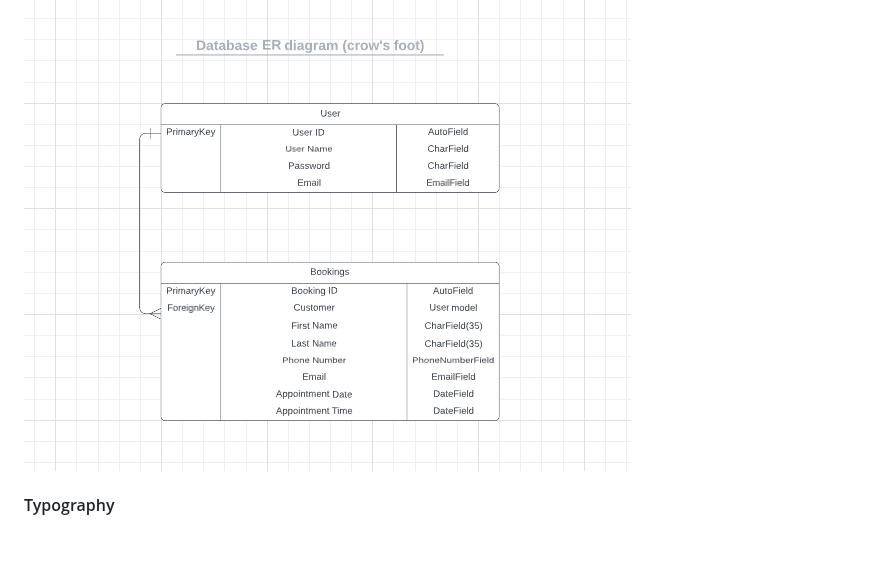
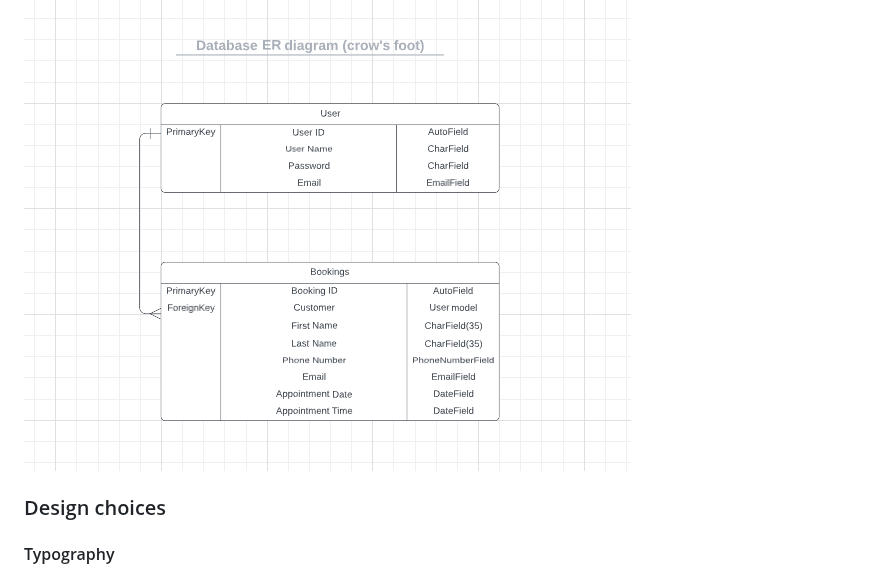
Before and after one commit to ip69719/ci-portfolio-four, a Markdown page: README.md, the part around one of its changes. Drawn GitHub-style; blank space fills up the shorter version.

```diff
--- a/README.md
+++ b/README.md
@@ -49,6 +49,8 @@ Agile approach has been applied to develop this application. GitHub [projects bo
 
 ![](https://github.com/ip69719/ci-portfolio-four/blob/main/django_eleganza/assets/documents/EDR.png)
 
+### Design choices
+
 #### Typography
 
 * Meow Script font was used to create an attractive logo for the site.
```
Also changed, not shown: other parts of README.md (+12 -0 lines).
